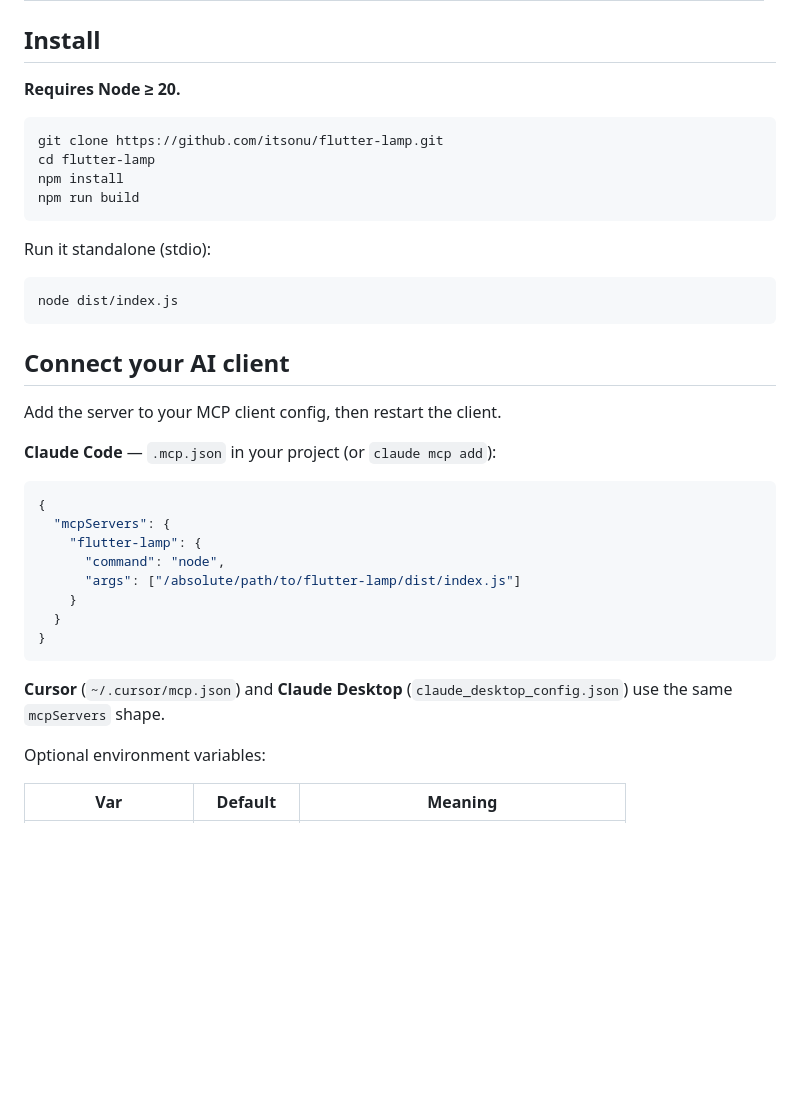
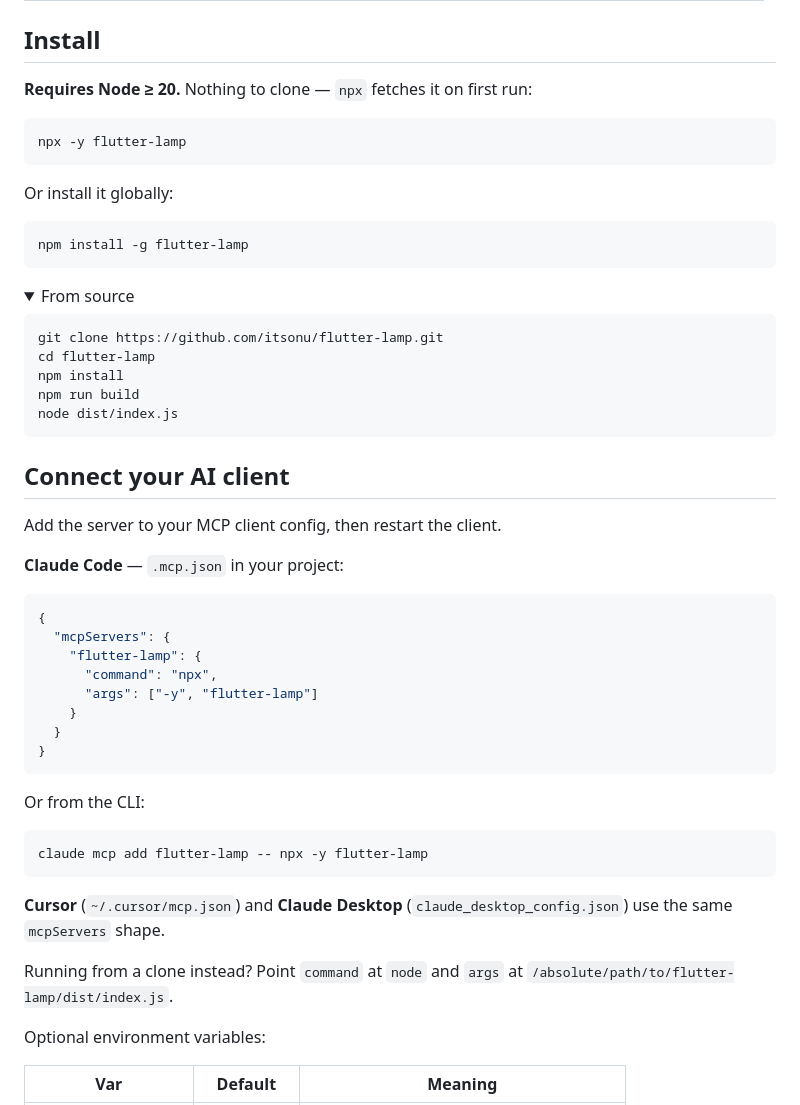
Before and after one commit to itsonu/flutter-lamp, a Markdown page: README.md, the part around one of its changes. GitHub-like rendering; folded sections open; blank space fills up the shorter version.

Commit message:
docs: document the npx install path now that flutter-lamp is on npm
Lead with `npx -y flutter-lamp` and the matching mcpServers config, demote
the clone-and-build route to a collapsed section, add an npm version badge,
and correct the Node badge from 18 to 20 to match engines.

Co-Authored-By: Claude Opus 5 <noreply@anthropic.com>

````diff
--- a/README.md
+++ b/README.md
@@ -67,40 +68,59 @@ state over official Flutter/Dart APIs (never scraping DevTools), so instead of
 
 ## Install
 
-**Requires Node ≥ 20.**
+**Requires Node ≥ 20.** Nothing to clone — `npx` fetches it on first run:
+
+```bash
+npx -y flutter-lamp
+```
+
+Or install it globally:
+
+```bash
+npm install -g flutter-lamp
+```
+
+<details>
+<summary>From source</summary>
 
 ```bash
 git clone https://github.com/itsonu/flutter-lamp.git
 cd flutter-lamp
 npm install
 npm run build
+node dist/index.js
 ```
 
-Run it standalone (stdio):
-
-```bash
-node dist/index.js
-```
+</details>
 
 ## Connect your AI client
 
 Add the server to your MCP client config, then restart the client.
 
-**Claude Code** — `.mcp.json` in your project (or `claude mcp add`):
+**Claude Code** — `.mcp.json` in your project:
 
 ```json
 {
   "mcpServers": {
     "flutter-lamp": {
-      "command": "node",
-      "args": ["/absolute/path/to/flutter-lamp/dist/index.js"]
+      "command": "npx",
+      "args": ["-y", "flutter-lamp"]
     }
   }
 }
 ```
 
+Or from the CLI:
+
+```bash
+claude mcp add flutter-lamp -- npx -y flutter-lamp
+```
+
 **Cursor** (`~/.cursor/mcp.json`) and **Claude Desktop**
 (`claude_desktop_config.json`) use the same `mcpServers` shape.
+
+Running from a clone instead? Point `command` at `node` and `args` at
+`/absolute/path/to/flutter-lamp/dist/index.js`.
 
 Optional environment variables:
 
````
Also changed, not shown: other parts of README.md (+2 -1 lines).
